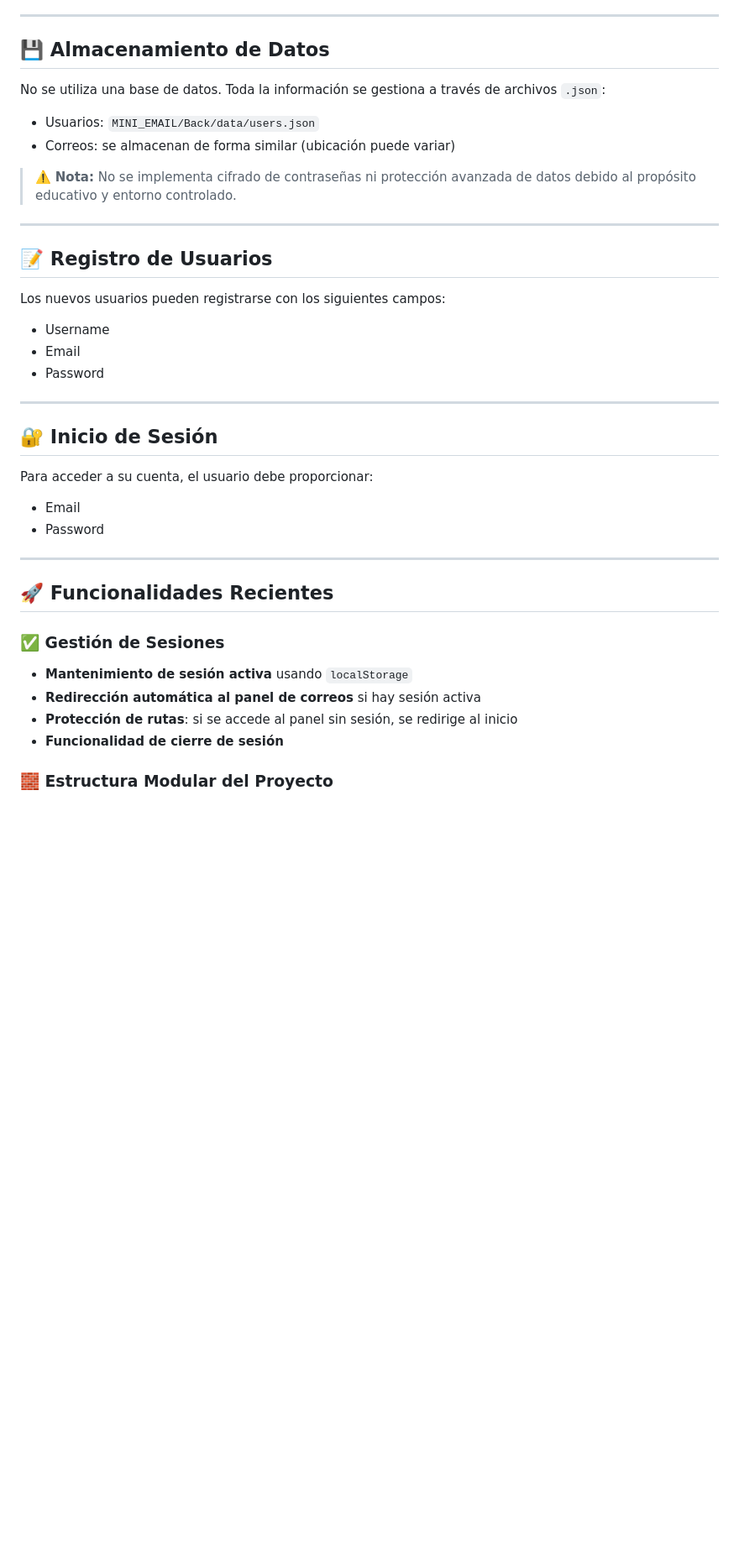
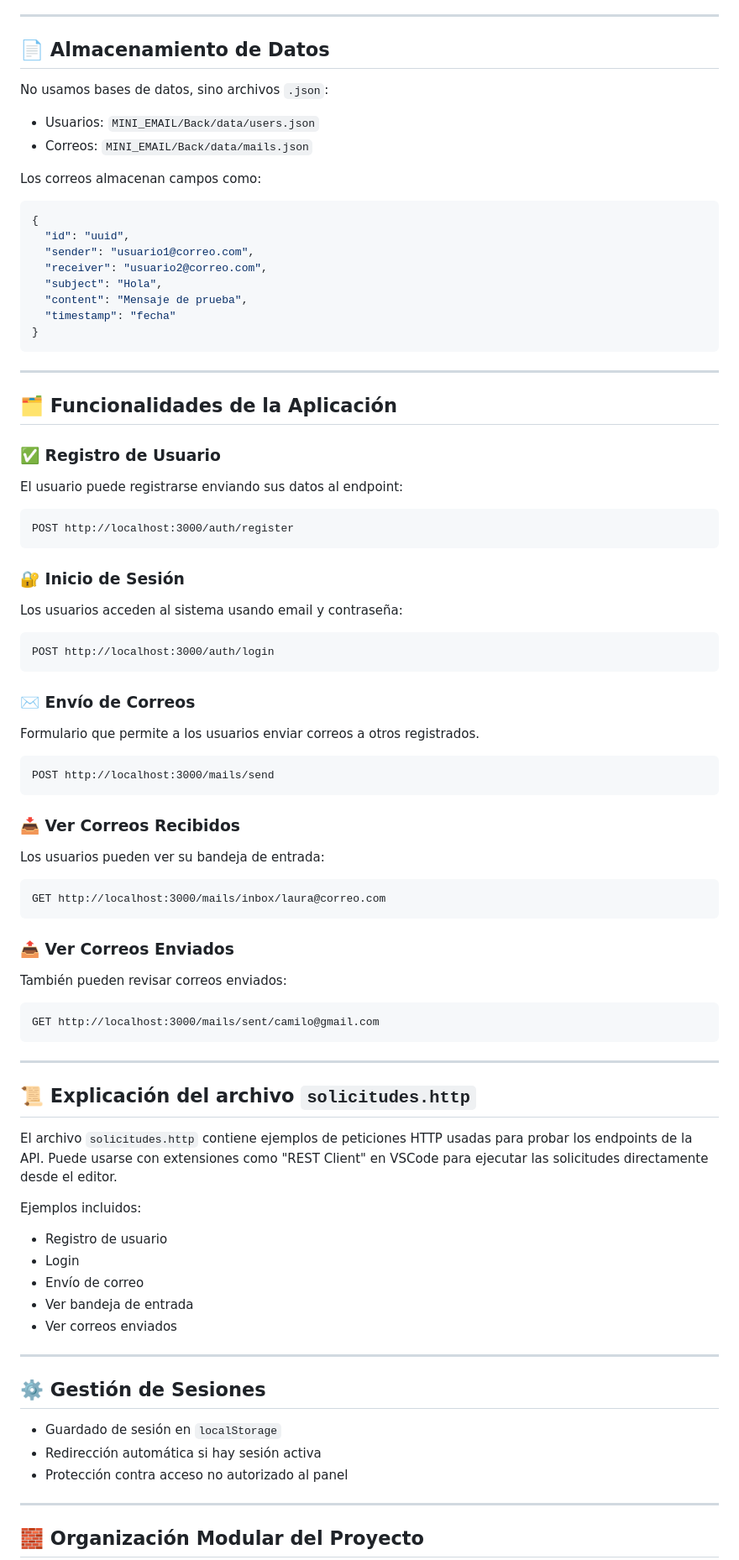
Before and after one commit to stente3/MINI_EMAIL, a Markdown page: README.md, the part around the change printed below. Shown: that part at 84% size. Rendered like a GitHub page; blank space fills up the shorter version.

````diff
--- a/README.md
+++ b/README.md
@@ -96,44 +169,93 @@ Cada mensaje incluye:
 
 ---
 
-## 💾 Almacenamiento de Datos
+## 📄 Almacenamiento de Datos
 
-No se utiliza una base de datos. Toda la información se gestiona a través de archivos `.json`:
+No usamos bases de datos, sino archivos `.json`:
 
 - Usuarios: `MINI_EMAIL/Back/data/users.json`
-- Correos: se almacenan de forma similar (ubicación puede variar)
+- Correos: `MINI_EMAIL/Back/data/mails.json`
 
-> ⚠️ **Nota:** No se implementa cifrado de contraseñas ni protección avanzada de datos debido al propósito educativo y entorno controlado.
+Los correos almacenan campos como:
+
+```json
+{
+  "id": "uuid",
+  "sender": "usuario1@correo.com",
+  "receiver": "usuario2@correo.com",
+  "subject": "Hola",
+  "content": "Mensaje de prueba",
+  "timestamp": "fecha"
+}
+```
 
 ---
 
-## 📝 Registro de Usuarios
+## 🗂️ Funcionalidades de la Aplicación
 
-Los nuevos usuarios pueden registrarse con los siguientes campos:
+### ✅ Registro de Usuario
 
-- Username
-- Email
-- Password
+El usuario puede registrarse enviando sus datos al endpoint:
+
+```http
+POST http://localhost:3000/auth/register
+```
+
+### 🔐 Inicio de Sesión
+
+Los usuarios acceden al sistema usando email y contraseña:
+
+```http
+POST http://localhost:3000/auth/login
+```
+
+### ✉️ Envío de Correos
+
+Formulario que permite a los usuarios enviar correos a otros registrados.
+
+```http
+POST http://localhost:3000/mails/send
+```
+
+### 📥 Ver Correos Recibidos
+
+Los usuarios pueden ver su bandeja de entrada:
+
+```http
+GET http://localhost:3000/mails/inbox/laura@correo.com
+```
+
+### 📤 Ver Correos Enviados
+
+También pueden revisar correos enviados:
+
+```http
+GET http://localhost:3000/mails/sent/camilo@gmail.com
+```
 
 ---
 
-## 🔐 Inicio de Sesión
+## 📜 Explicación del archivo `solicitudes.http`
 
-Para acceder a su cuenta, el usuario debe proporcionar:
+El archivo `solicitudes.http` contiene ejemplos de peticiones HTTP usadas para probar los endpoints de la API. Puede usarse con extensiones como "REST Client" en VSCode para ejecutar las solicitudes directamente desde el editor.
 
-- Email
-- Password
+Ejemplos incluidos:
+
+- Registro de usuario
+- Login
+- Envío de correo
+- Ver bandeja de entrada
+- Ver correos enviados
 
 ---
 
-## 🚀 Funcionalidades Recientes
+## ⚙️ Gestión de Sesiones
 
-### ✅ Gestión de Sesiones
+- Guardado de sesión en `localStorage`
+- Redirección automática si hay sesión activa
+- Protección contra acceso no autorizado al panel
 
-- **Mantenimiento de sesión activa** usando `localStorage`
-- **Redirección automática al panel de correos** si hay sesión activa
-- **Protección de rutas**: si se accede al panel sin sesión, se redirige al inicio
-- **Funcionalidad de cierre de sesión**
+---
 
-### 🧱 Estructura Modular del Proyecto
+## 🧱 Organización Modular del Proyecto
 
````
Also changed, not shown: other parts of README.md (+93 -20 lines).
